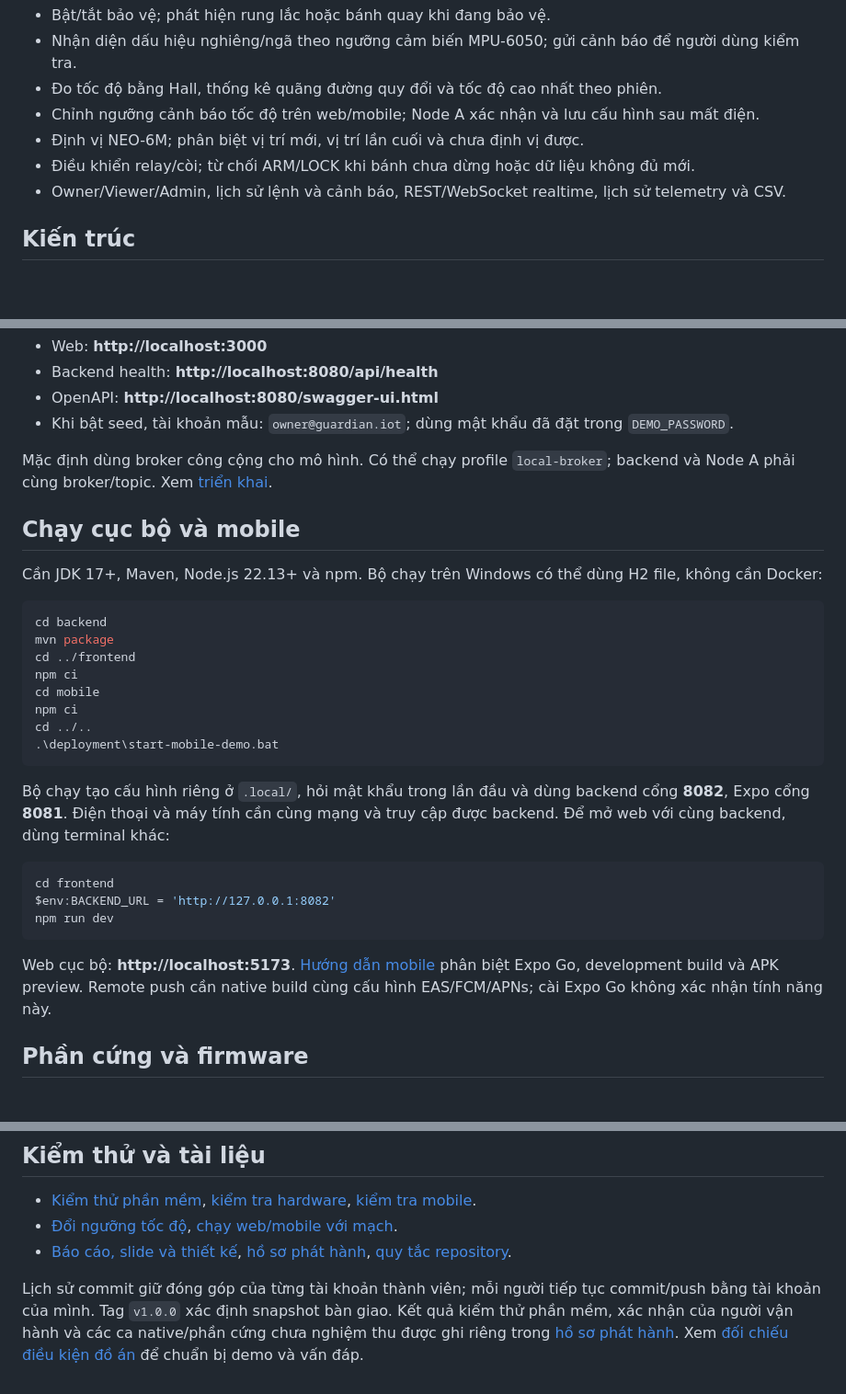
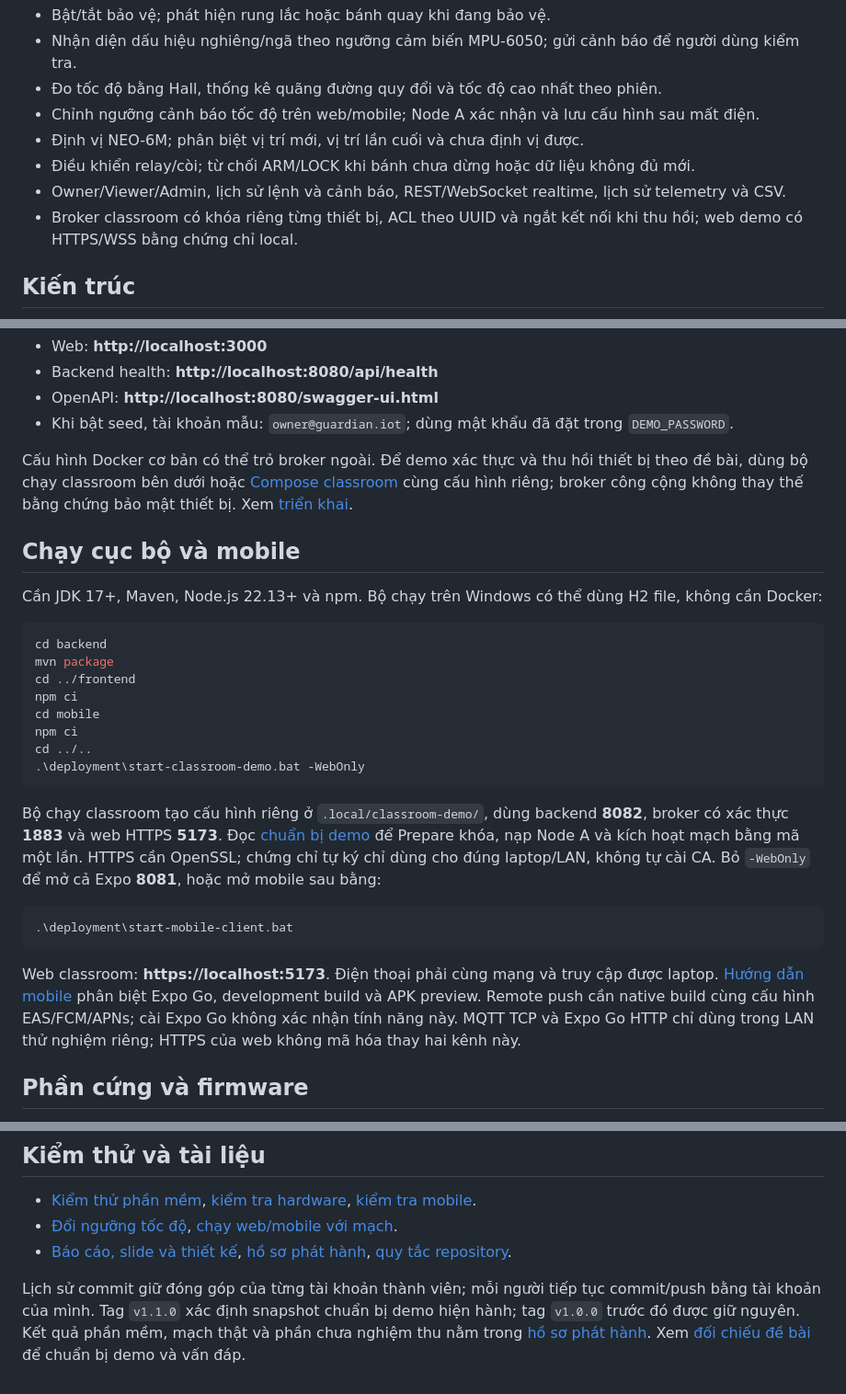
Before and after one commit to hieupham03/smart-motorbike-guardian, a Markdown page: README.md, 3 parts joined by grey strips. Shown at 92% size. Drawn GitHub-style; blank space fills up the shorter version.

Commit message:
docs: point project overview to the classroom demo release

````diff
--- a/README.md
+++ b/README.md
@@ -11,6 +11,7 @@ Hệ thống IoT bảo vệ và giám sát mô hình xe máy trên breadboard. H
 - Định vị NEO-6M; phân biệt vị trí mới, vị trí lần cuối và chưa định vị được.
 - Điều khiển relay/còi; từ chối ARM/LOCK khi bánh chưa dừng hoặc dữ liệu không đủ mới.
 - Owner/Viewer/Admin, lịch sử lệnh và cảnh báo, REST/WebSocket realtime, lịch sử telemetry và CSV.
+- Broker classroom có khóa riêng từng thiết bị, ACL theo UUID và ngắt kết nối khi thu hồi; web demo có HTTPS/WSS bằng chứng chỉ local.
 
 ## Kiến trúc
 
@@ -66,7 +67,7 @@ docker compose --env-file deployment/.env -f deployment/docker-compose.yml up --
 - OpenAPI: **http://localhost:8080/swagger-ui.html**
 - Khi bật seed, tài khoản mẫu: `owner@guardian.iot`; dùng mật khẩu đã đặt trong `DEMO_PASSWORD`.
 
-Mặc định dùng broker công cộng cho mô hình. Có thể chạy profile `local-broker`; backend và Node A phải cùng broker/topic. Xem [triển khai](deployment/README.md).
+Cấu hình Docker cơ bản có thể trỏ broker ngoài. Để demo xác thực và thu hồi thiết bị theo đề bài, dùng bộ chạy classroom bên dưới hoặc [Compose classroom](deployment/docker-compose.classroom.yml) cùng cấu hình riêng; broker công cộng không thay thế bằng chứng bảo mật thiết bị. Xem [triển khai](deployment/README.md).
 
 ## Chạy cục bộ và mobile
 
@@ -80,18 +81,16 @@ npm ci
 cd mobile
 npm ci
 cd ../..
-.\deployment\start-mobile-demo.bat
+.\deployment\start-classroom-demo.bat -WebOnly
 ```
 
-Bộ chạy tạo cấu hình riêng ở `.local/`, hỏi mật khẩu trong lần đầu và dùng backend cổng **8082**, Expo cổng **8081**. Điện thoại và máy tính cần cùng mạng và truy cập được backend. Để mở web với cùng backend, dùng terminal khác:
+Bộ chạy classroom tạo cấu hình riêng ở `.local/classroom-demo/`, dùng backend **8082**, broker có xác thực **1883** và web HTTPS **5173**. Đọc [chuẩn bị demo](docs/CHUAN-BI-DEMO-TAI-TRUONG.md) để Prepare khóa, nạp Node A và kích hoạt mạch bằng mã một lần. HTTPS cần OpenSSL; chứng chỉ tự ký chỉ dùng cho đúng laptop/LAN, không tự cài CA. Bỏ `-WebOnly` để mở cả Expo **8081**, hoặc mở mobile sau bằng:
 
 ```powershell
-cd frontend
-$env:BACKEND_URL = 'http://127.0.0.1:8082'
-npm run dev
+.\deployment\start-mobile-client.bat
 ```
 
-Web cục bộ: **http://localhost:5173**. [Hướng dẫn mobile](frontend/mobile/README.md) phân biệt Expo Go, development build và APK preview. Remote push cần native build cùng cấu hình EAS/FCM/APNs; cài Expo Go không xác nhận tính năng này.
+Web classroom: **https://localhost:5173**. Điện thoại phải cùng mạng và truy cập được laptop. [Hướng dẫn mobile](frontend/mobile/README.md) phân biệt Expo Go, development build và APK preview. Remote push cần native build cùng cấu hình EAS/FCM/APNs; cài Expo Go không xác nhận tính năng này. MQTT TCP và Expo Go HTTP chỉ dùng trong LAN thử nghiệm riêng; HTTPS của web không mã hóa thay hai kênh này.
 
 ## Phần cứng và firmware
 
@@ -105,4 +104,4 @@ Node A bật nguồn motor theo cấu hình khởi động. Tắt nhánh nguồn
 - [Đổi ngưỡng tốc độ](docs/CAI-DAT-NGUONG-TOC-DO-WEB-MOBILE.md), [chạy web/mobile với mạch](docs/CHAY-WEB-MOBILE-VOI-PHAN-CUNG-THAT.md).
 - [Báo cáo, slide và thiết kế](docs/README.md), [hồ sơ phát hành](docs/RELEASE.md), [quy tắc repository](docs/REPOSITORY-POLICY.md).
 
-Lịch sử commit giữ đóng góp của từng tài khoản thành viên; mỗi người tiếp tục commit/push bằng tài khoản của mình. Tag `v1.0.0` xác định snapshot bàn giao. Kết quả kiểm thử phần mềm, xác nhận của người vận hành và các ca native/phần cứng chưa nghiệm thu được ghi riêng trong [hồ sơ phát hành](docs/RELEASE.md). Xem [đối chiếu điều kiện đồ án](docs/DOI-CHIEU-DIEU-KIEN-DO-AN.md) để chuẩn bị demo và vấn đáp.
+Lịch sử commit giữ đóng góp của từng tài khoản thành viên; mỗi người tiếp tục commit/push bằng tài khoản của mình. Tag `v1.1.0` xác định snapshot chuẩn bị demo hiện hành; tag `v1.0.0` trước đó được giữ nguyên. Kết quả phần mềm, mạch thật và phần chưa nghiệm thu nằm trong [hồ sơ phát hành](docs/RELEASE.md). Xem [đối chiếu đề bài](docs/DOI-CHIEU-DIEU-KIEN-DO-AN.md) để chuẩn bị demo và vấn đáp.
````
